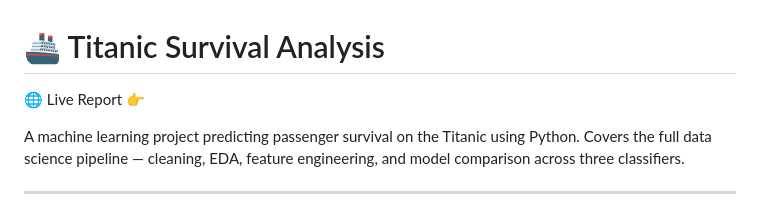
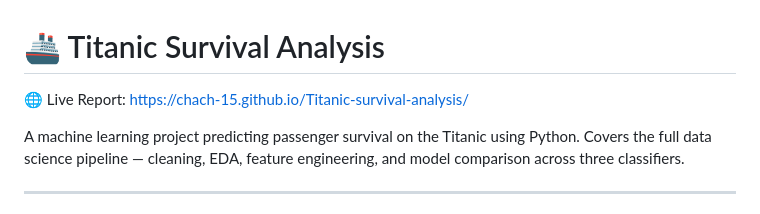
Before and after one commit to CHACH-15/Titanic-survival-analysis, a Markdown page: README.md, the part around the change. Rendered like a GitHub page.

```diff
--- a/README.md
+++ b/README.md
@@ -1,8 +1,7 @@
 
 # 🚢 Titanic Survival Analysis
 
-🌐 Live Report
-👉
+🌐 Live Report: https://chach-15.github.io/Titanic-survival-analysis/
 
 A machine learning project predicting passenger survival on the Titanic using Python. Covers the full data science pipeline — cleaning, EDA, feature engineering, and model comparison across three classifiers.
 
```
